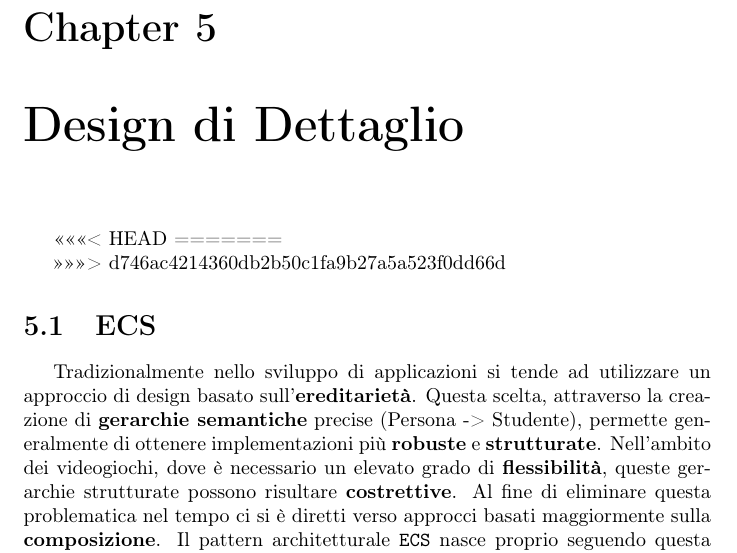
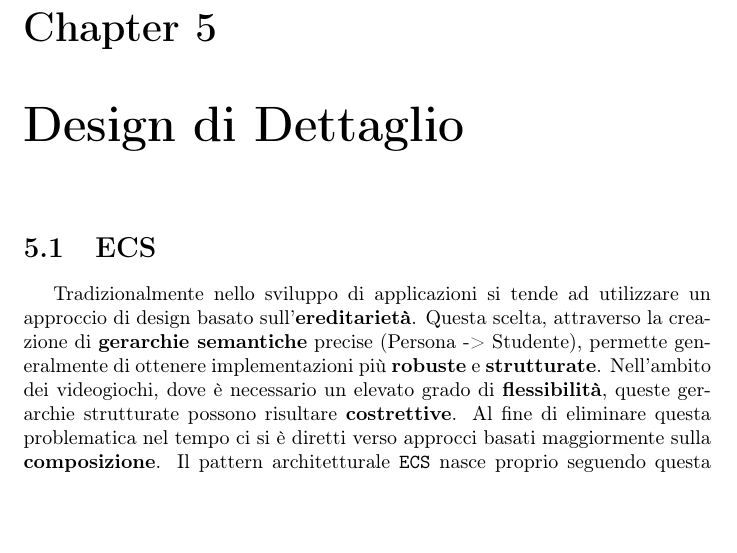
Before and after one commit to Unibo-PPS-1920/pps1920-motoScala-report, a LaTeX document (main.tex, which reads tex/design/ecsDesign.tex): part of page 23 of 32 before the commit and part of page 23 of 31 after it, cut so that both start at the same text, the shorter picture padded with empty space. Compiled offline with pdfLaTeX.

Commit message:
Updates from Overleaf

```diff
--- a/tex/design/ecsDesign.tex
+++ b/tex/design/ecsDesign.tex
@@ -1,7 +1,3 @@
-<<<<<<< HEAD
-=======
-
->>>>>>> d746ac4214360db2b50c1fa9b27a5a523f0dd66d
 % -*- root: ../../main.tex -*-
 \section{ECS}
 \label{sec:ecs_design}
```
